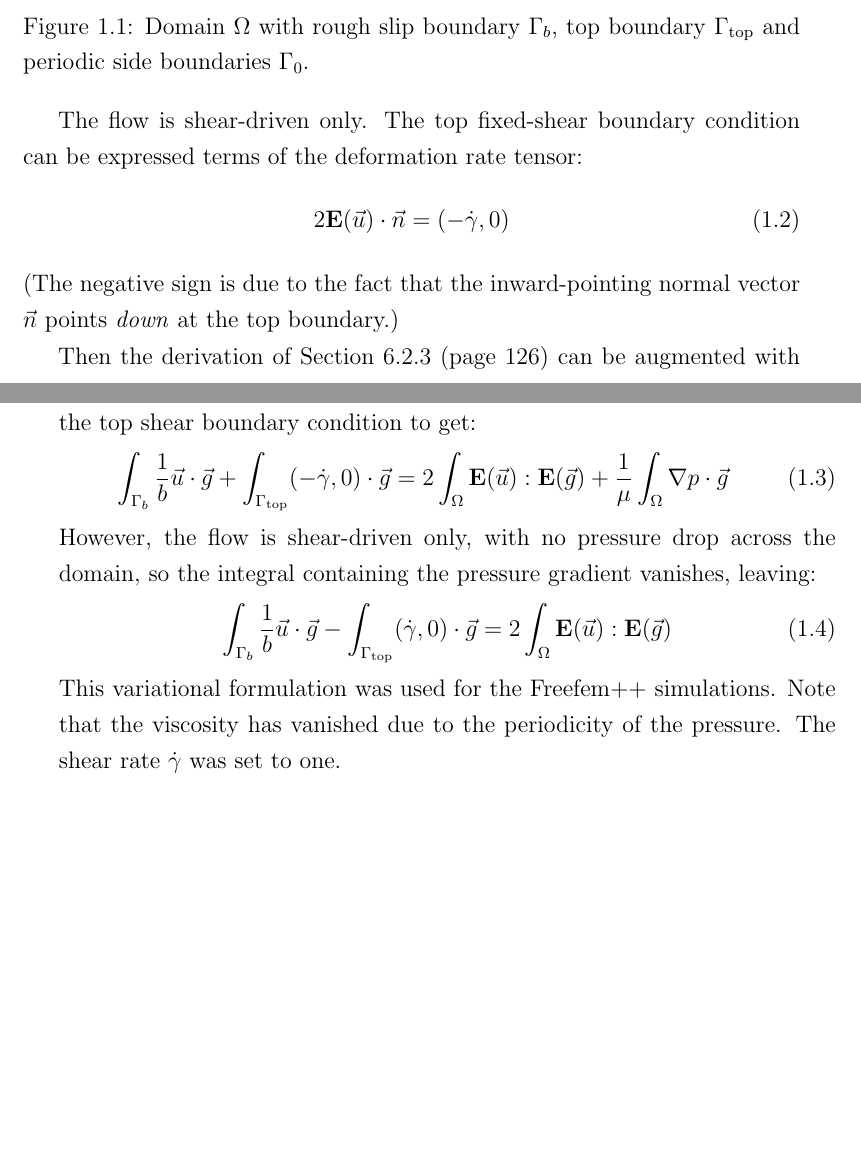
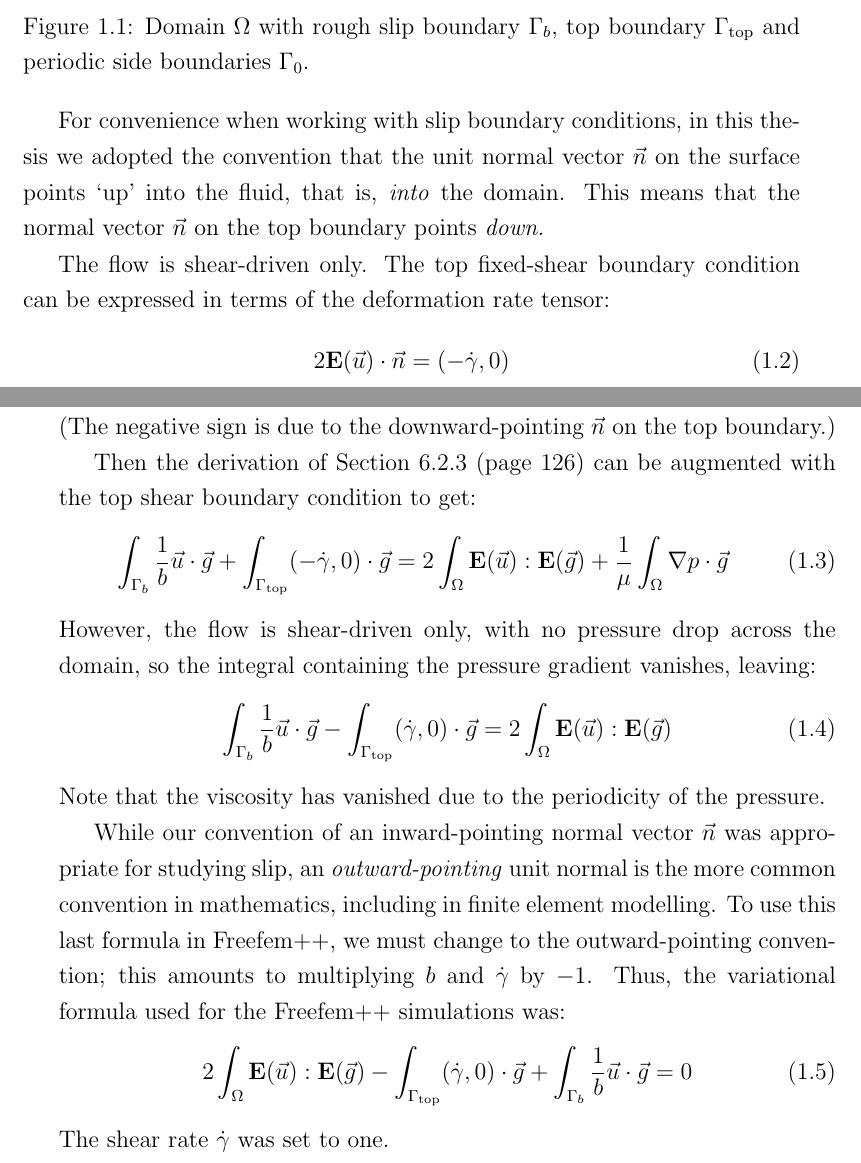
Before and after one commit to natlund/phd_thesis, a LaTeX thesis (Lund_Chap_8_Numerics.tex): two parts of pages 2 and 3 of 17 before the commit and two parts of pages 2 and 3 of 19 after it, joined at a grey line, cut so that both start at the same text, the shorter picture padded with empty space. Compiled offline with pdfLaTeX.

Commit message:
Add Freefem++ formula with outward-pointing normal convention.

```diff
--- a/Lund_Chap_8_Numerics.tex
+++ b/Lund_Chap_8_Numerics.tex
@@ -88,11 +88,13 @@ In our FEM simulations, we used a model with Laplace's equation holding on a rec
 \caption{Domain $\Omega$ with rough slip boundary $ \Gamma_b $, top boundary $\Gamma_{\mathrm{top}}$ and periodic side boundaries $\Gamma_0$.}\label{FEMdomain}
 \end{figure}
 
-The flow is shear-driven only.  The top fixed-shear boundary condition can be expressed terms of the deformation rate tensor:
+For convenience when working with slip boundary conditions, in this thesis we adopted the convention that the unit normal vector $\vec{n}$ on the surface points `up' into the fluid, that is, \emph{into} the domain.  This means that the normal vector $\vec{n}$ on the top boundary points \emph{down.}
+
+The flow is shear-driven only.  The top fixed-shear boundary condition can be expressed in terms of the deformation rate tensor:
 \begin{equation}
  2 \mathbf{E}(\vec{u}) \cdot \vec{n} = (- \dot{\gamma}, 0)
 \end{equation}
-(The negative sign is due to the fact that the inward-pointing normal vector $\vec{n}$ points \emph{down} at the top boundary.)
+(The negative sign is due to the downward-pointing $\vec{n}$ on the top boundary.)
 
 Then the derivation of Section 6.2.3 (page 126) can be augmented with the top shear boundary condition to get:
 \begin{equation}
@@ -107,7 +109,15 @@ However, the flow is shear-driven only, with no pressure drop across the domain,
 \int_{\Gamma_{\mathrm{top}}} (\dot{\gamma},0) \cdot \vec{g} =
 2 \int_{\Omega} \mathbf{E}(\vec{u}) : \mathbf{E}(\vec{g})
 \end{equation}
-This variational formulation was used for the Freefem++ simulations.  Note that the viscosity has vanished due to the periodicity of the pressure.  The shear rate $\dot{\gamma}$ was set to one.
+Note that the viscosity has vanished due to the periodicity of the pressure.
+
+While our convention of an inward-pointing normal vector $\vec{n}$ was appropriate for studying slip, an \emph{outward-pointing} unit normal is the more common convention in mathematics, including in finite element modelling.  To use this last formula in Freefem++, we must change to the outward-pointing convention; this amounts to multiplying $b$ and $\dot{\gamma}$ by $-1$.  Thus, the variational formula used for the Freefem++ simulations was:
+\begin{equation}
+2 \int_{\Omega} \mathbf{E}(\vec{u}) : \mathbf{E}(\vec{g}) -
+\int_{\Gamma_{\mathrm{top}}} (\dot{\gamma},0) \cdot \vec{g} +
+\int_{\Gamma_b} \frac{1}{b} \vec{u} \cdot \vec{g} = 0
+\end{equation}
+The shear rate $\dot{\gamma}$ was set to one.
 
 Several simulations were done, with different period lengths, on both sinusoidal and flat slip boundaries.  An FEM simulation has a mesh defined on the domain, specifying the points at which a velocity solution is found.  An adaptive mesh was used, so that each full sine cycle always had at least six mesh points on it, even for very short period lengths.
 
```
Also changed, not shown: Lund_300055048_Thesis.pdf, Lund_300055048_Thesis_corrected_2015.pdf (added), Lund_300055048_Thesis_corrected_Oct2014.pdf (renamed from Lund_300055048_Thesis_corrected.pdf), Lund_Chap_8_Numerics.pdf, Lund_Chap_8_Numerics.tex (3 more changed lines), 1 other file.
